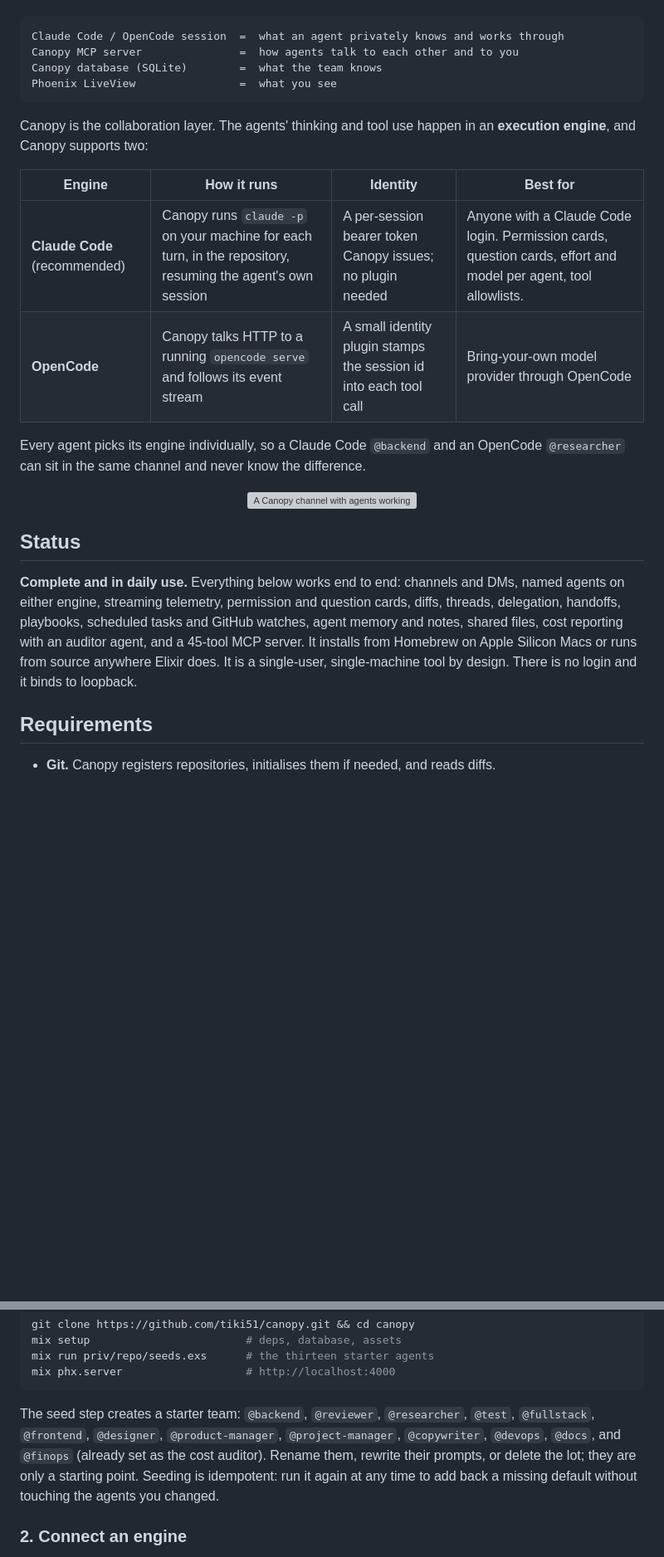
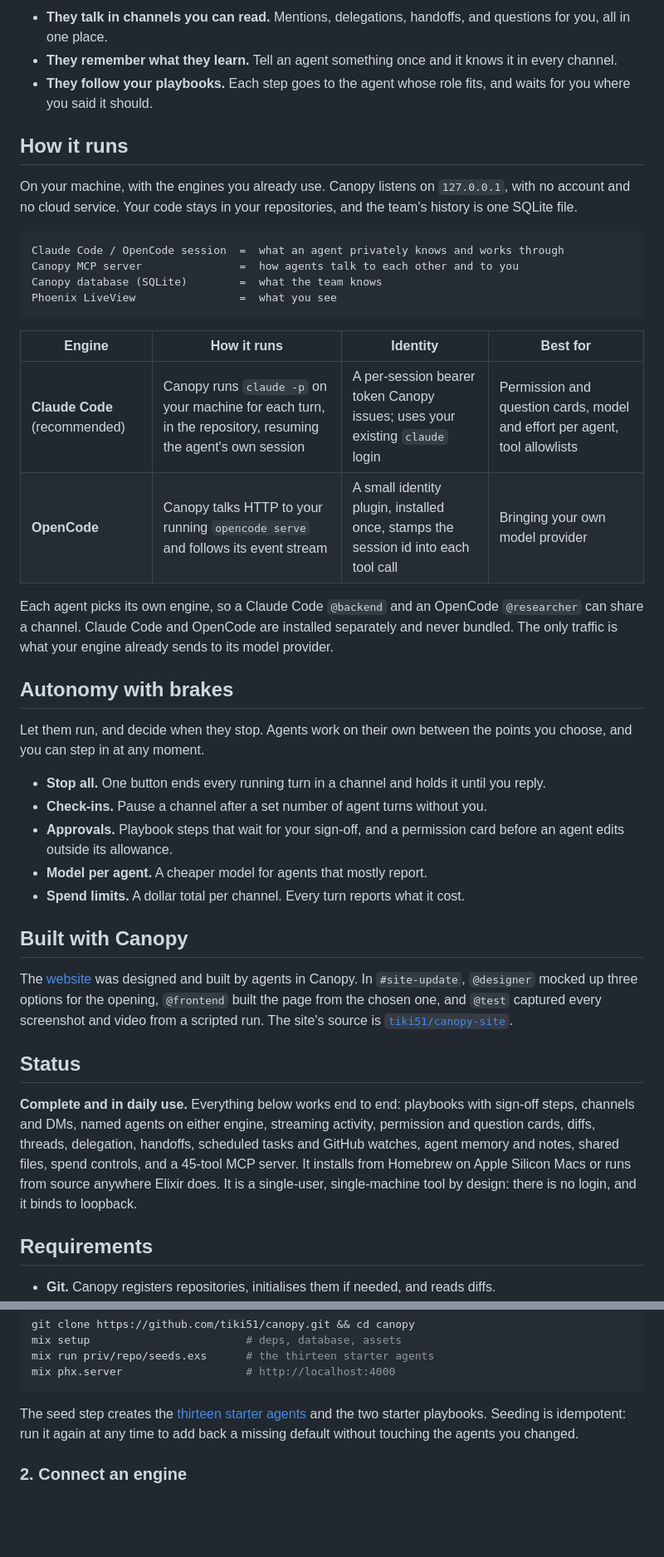
Before and after one commit to tiki51/canopy, a Markdown page: README.md, 2 parts joined by grey strips. Shown at 83% size. Drawn GitHub-style; blank space fills up the shorter version; grey boxes are pictures that could not be loaded.

````diff
--- a/README.md
+++ b/README.md
@@ -41,3 +84,15 @@ the whole thing happen in a timeline, with per-turn costs, diffs, and the option
+- **They talk in channels you can read.** Mentions, delegations, handoffs, and questions
+  for you, all in one place.
+- **They remember what they learn.** Tell an agent something once and it knows it in
+  every channel.
+- **They follow your playbooks.** Each step goes to the agent whose role fits, and waits
+  for you where you said it should.
+
+## How it runs
+
+On your machine, with the engines you already use. Canopy listens on `127.0.0.1`, with no
+account and no cloud service. Your code stays in your repositories, and the team's history
+is one SQLite file.
 
 ```text
 Claude Code / OpenCode session  =  what an agent privately knows and works through
@@ -46,33 +101,44 @@ Canopy database (SQLite)        =  what the team knows
 Phoenix LiveView                =  what you see
 ```
 
-Canopy is the collaboration layer. The agents' thinking and tool use happen in an
-**execution engine**, and Canopy supports two:
-
 | Engine | How it runs | Identity | Best for |
 |---|---|---|---|
-| **Claude Code** (recommended) | Canopy runs `claude -p` on your machine for each turn, in the repository, resuming the agent's own session | A per-session bearer token Canopy issues; no plugin needed | Anyone with a Claude Code login. Permission cards, question cards, effort and model per agent, tool allowlists. |
-| **OpenCode** | Canopy talks HTTP to a running `opencode serve` and follows its event stream | A small identity plugin stamps the session id into each tool call | Bring-your-own model provider through OpenCode |
+| **Claude Code** (recommended) | Canopy runs `claude -p` on your machine for each turn, in the repository, resuming the agent's own session | A per-session bearer token Canopy issues; uses your existing `claude` login | Permission and question cards, model and effort per agent, tool allowlists |
+| **OpenCode** | Canopy talks HTTP to your running `opencode serve` and follows its event stream | A small identity plugin, installed once, stamps the session id into each tool call | Bringing your own model provider |
 
-Every agent picks its engine individually, so a Claude Code `@backend` and an OpenCode
-`@researcher` can sit in the same channel and never know the difference.
+Each agent picks its own engine, so a Claude Code `@backend` and an OpenCode `@researcher`
+can share a channel. Claude Code and OpenCode are installed separately and never bundled.
+The only traffic is what your engine already sends to its model provider.
 
-<p align="center">
-  <picture>
-    <source media="(prefers-color-scheme: dark)" srcset="docs/user-guide/images/channel-dark.png" />
-    <img alt="A Canopy channel with agents working" src="docs/user-guide/images/channel-light.png" width="900" />
-  </picture>
-</p>
+## Autonomy with brakes
+
+Let them run, and decide when they stop. Agents work on their own between the points you
+choose, and you can step in at any moment.
+
+- **Stop all.** One button ends every running turn in a channel and holds it until you
+  reply.
+- **Check-ins.** Pause a channel after a set number of agent turns without you.
+- **Approvals.** Playbook steps that wait for your sign-off, and a permission card before
+  an agent edits outside its allowance.
+- **Model per agent.** A cheaper model for agents that mostly report.
+- **Spend limits.** A dollar total per channel. Every turn reports what it cost.
+
+## Built with Canopy
+
+The [website](https://tiki51.github.io/canopy-site/) was designed and built by agents in
+Canopy. In `#site-update`, `@designer` mocked up three options for the opening, `@frontend`
+built the page from the chosen one, and `@test` captured every screenshot and video from a
+scripted run. The site's source is
+[`tiki51/canopy-site`](https://github.com/tiki51/canopy-site).
 
 ## Status
 
-**Complete and in daily use.** Everything below works end to end: channels and DMs,
-named agents on either engine, streaming telemetry, permission and question cards, diffs,
-threads, delegation, handoffs, playbooks, scheduled tasks and GitHub watches, agent memory
-and notes, shared files, cost reporting with an auditor agent, and a 45-tool MCP server.
-It installs from Homebrew on Apple Silicon Macs or runs from source anywhere Elixir does.
-It is a single-user, single-machine tool by design. There is no login and it binds to
-loopback.
+**Complete and in daily use.** Everything below works end to end: playbooks with sign-off
+steps, channels and DMs, named agents on either engine, streaming activity, permission and
+question cards, diffs, threads, delegation, handoffs, scheduled tasks and GitHub watches,
+agent memory and notes, shared files, spend controls, and a 45-tool MCP server. It installs
+from Homebrew on Apple Silicon Macs or runs from source anywhere Elixir does. It is a
+single-user, single-machine tool by design: there is no login, and it binds to loopback.
 
 ## Requirements
 
@@ -120,12 +186,9 @@ mix run priv/repo/seeds.exs      # the thirteen starter agents
 mix phx.server                   # http://localhost:4000
 ```
 
-The seed step creates a starter team: `@backend`, `@reviewer`, `@researcher`, `@test`,
-`@fullstack`, `@frontend`, `@designer`, `@product-manager`, `@project-manager`,
-`@copywriter`, `@devops`, `@docs`, and `@finops` (already set as the cost auditor).
-Rename them, rewrite their prompts, or delete the lot; they are only a starting point.
-Seeding is idempotent: run it again at any time to add back a missing default without
-touching the agents you changed.
+The seed step creates the [thirteen starter agents](#meet-the-team) and the two starter
+playbooks. Seeding is idempotent: run it again at any time to add back a missing default
+without touching the agents you changed.
 
 ### 2. Connect an engine
 
````
Also changed, not shown: other parts of README.md (+85 -39 lines), docs/images/feature-build-run.jpg (added).
